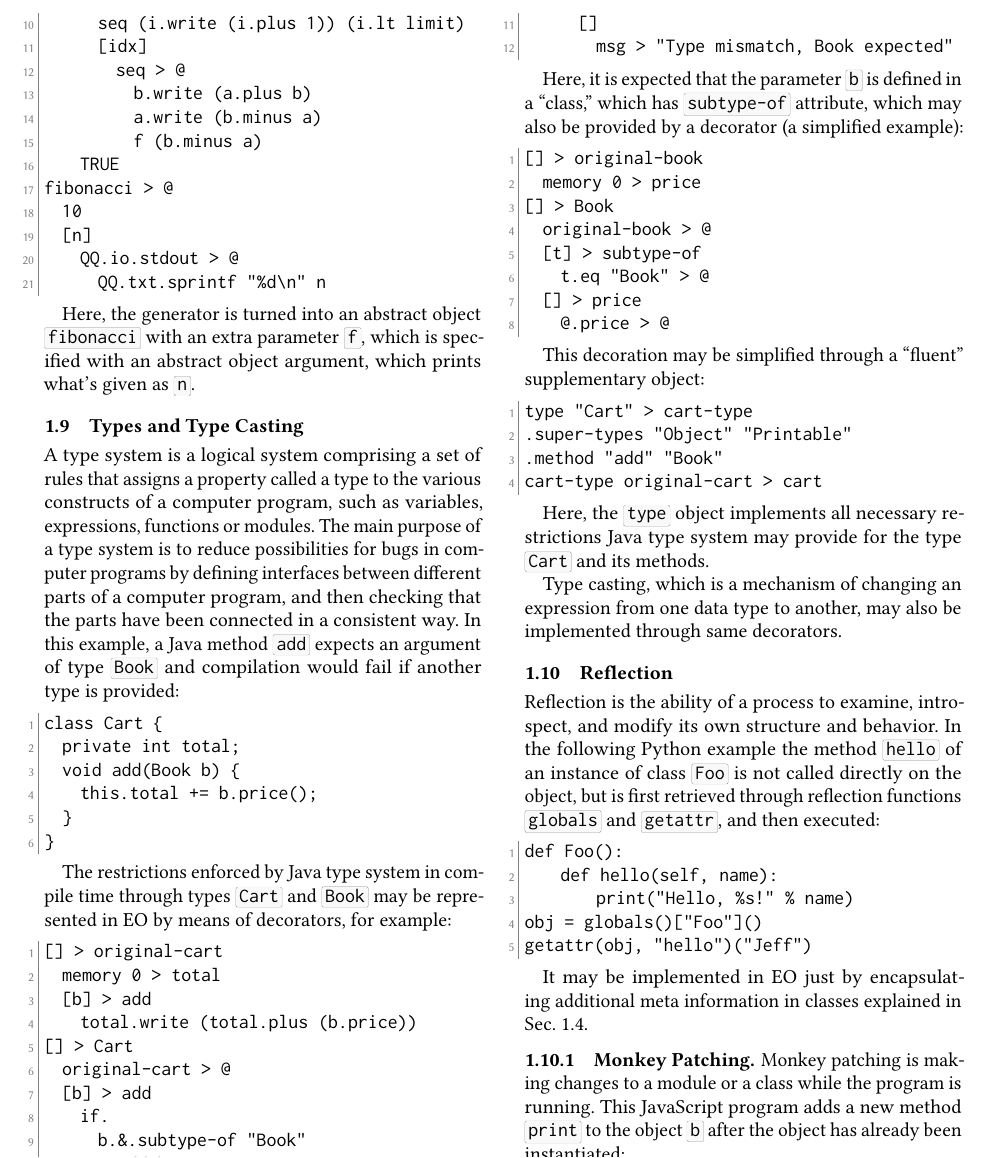
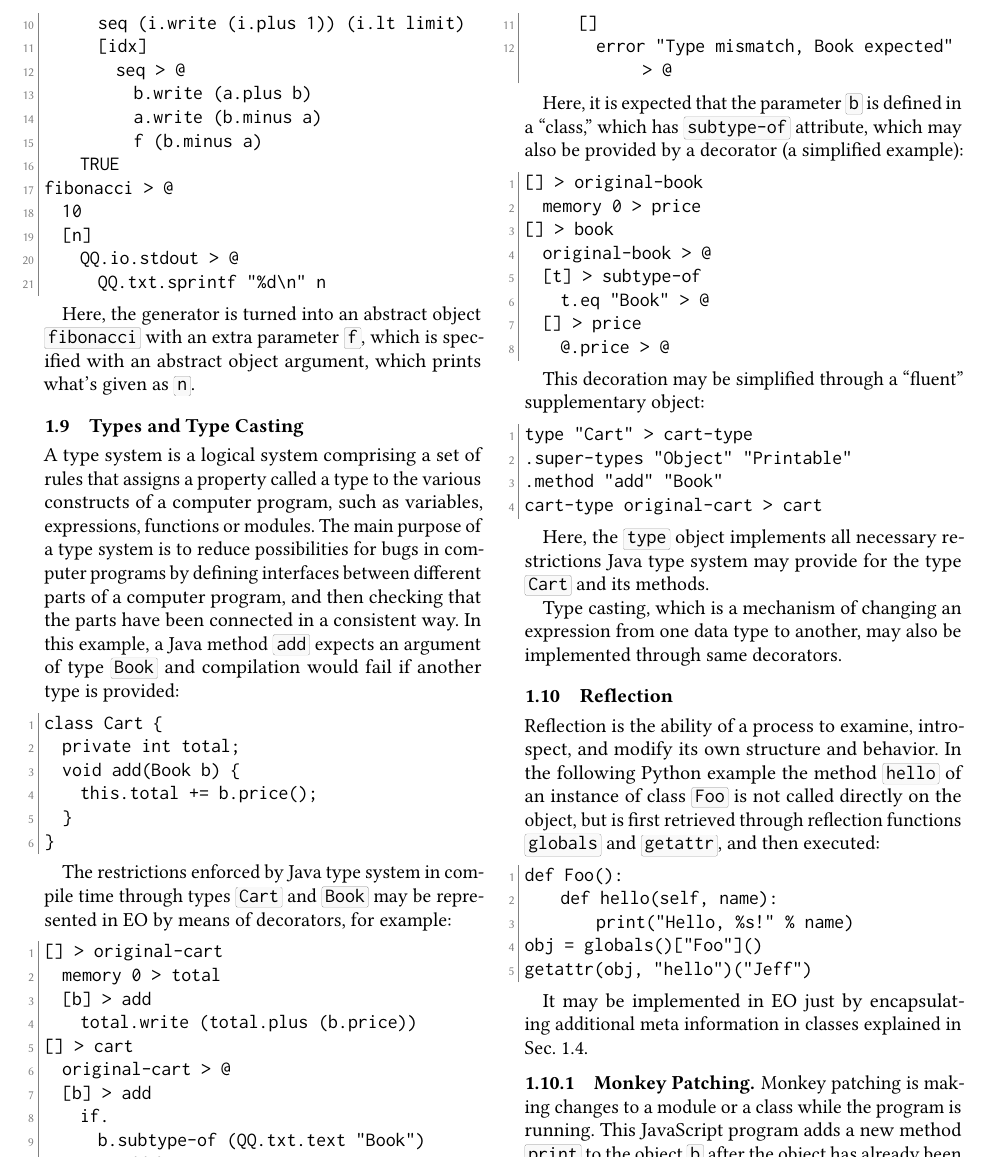
Before and after one commit to objectionary/reducing-programs-to-objects, a LaTeX paper (paper.tex): part of page 7 of 11, cut so that both start at the same text. Compiled offline with pdfLaTeX.

Commit message:
#8 - bring p. 1.9 (Types and Type Casting) of this article in accordance with the latest EO version

```diff
--- a/paper.tex
+++ b/paper.tex
@@ -676,14 +676,14 @@ The restrictions enforced by Java type system in compile time through types \ff{
   memory 0 > total
   [b] > add
     total.write (total.plus (b.price))
-[] > Cart
+[] > cart
   original-cart > @
   [b] > add
     if.
-      b.&.subtype-of "Book"
+      b.subtype-of (QQ.txt.text "Book")
       @.add b
       []
-        msg > "Type mismatch, Book expected"
+        error "Type mismatch, Book expected" > @
 \end{ffcode}
 
 Here, it is expected that the parameter \ff{b} is defined in a ``class,'' which has \ff{subtype-of} attribute, which may also be provided by a decorator (a simplified example):
@@ -691,7 +691,7 @@ Here, it is expected that the parameter \ff{b} is defined in a ``class,'' which
 \begin{ffcode}
 [] > original-book
   memory 0 > price
-[] > Book
+[] > book
   original-book > @
   [t] > subtype-of
     t.eq "Book" > @
```
